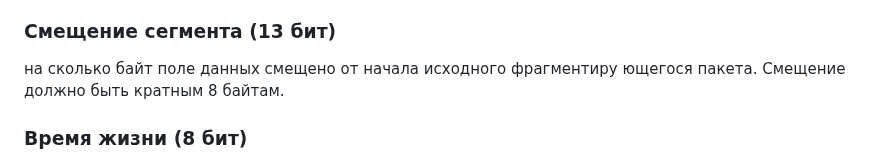
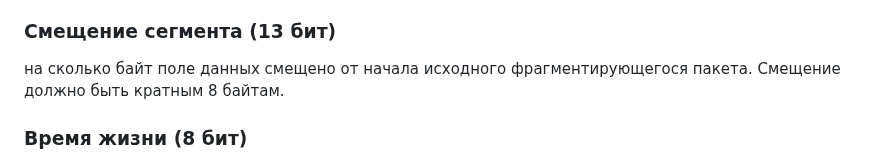
Before and after one commit to n0emo/exam_tickets, a Markdown page: Сети/16.md, the part around the change. Drawn GitHub-style.

Commit message:
Update 16.md
Fix typo

```diff
--- a/Сети/16.md
+++ b/Сети/16.md
@@ -49,7 +49,7 @@
 
 ### Смещение сегмента (13 бит)
 
-на сколько байт поле данных смещено от начала исходного фрагментиру ющегося
+на сколько байт поле данных смещено от начала исходного фрагментирующегося
 пакета. Смещение должно быть кратным 8 байтам.
 
 ### Время жизни (8 бит)
```
